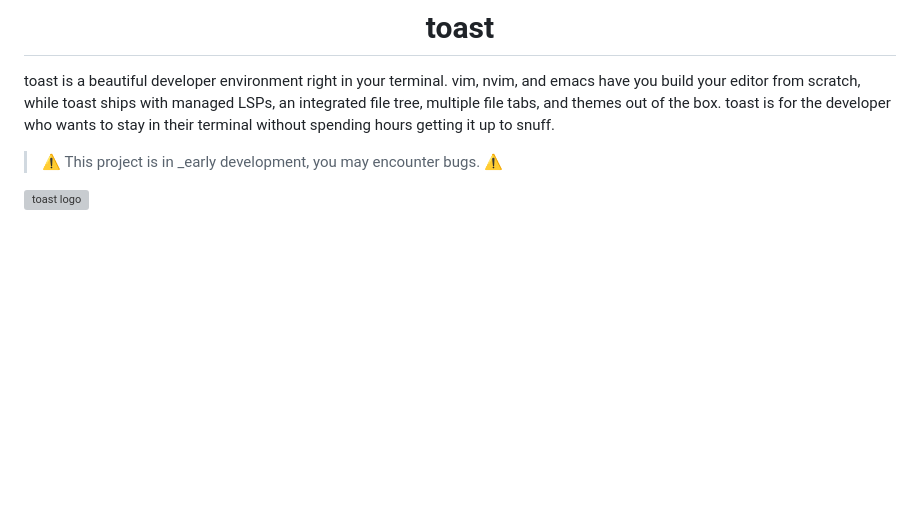
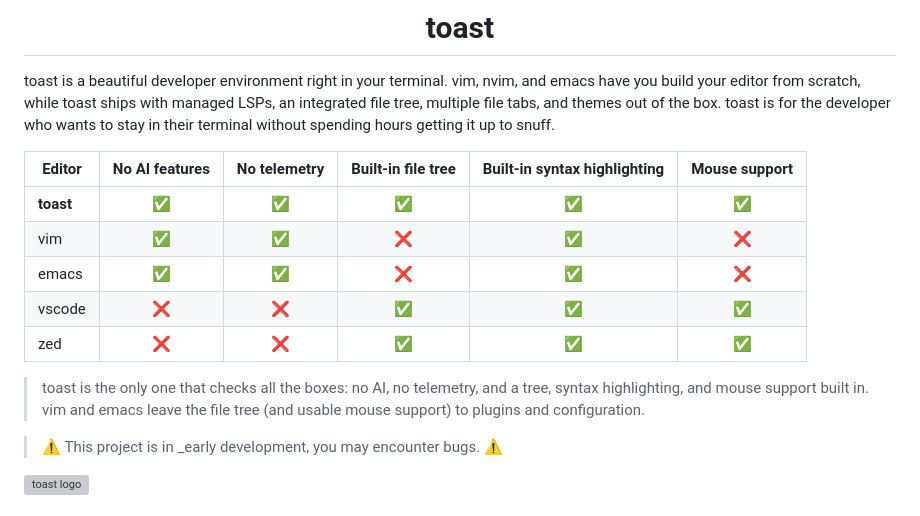
Before and after one commit to paradise-runner/toast, a Markdown page: README.md, the part around the change. Rendered like a GitHub page; blank space fills up the shorter version; grey boxes are pictures that could not be loaded.

Commit message:
editor comparison

```diff
--- a/README.md
+++ b/README.md
@@ -11,6 +11,18 @@
 
 
 toast is a beautiful developer environment right in your terminal. vim, nvim, and emacs have you build your editor from scratch, while toast ships with managed LSPs, an integrated file tree, multiple file tabs, and themes out of the box. toast is for the developer who wants to stay in their terminal without spending hours getting it up to snuff.
+
+| Editor | No AI features | No telemetry | Built-in file tree | Built-in syntax highlighting | Mouse support |
+|--------|:---:|:---:|:---:|:---:|:---:|
+| **toast** | ✅ | ✅ | ✅ | ✅ | ✅ |
+| vim | ✅ | ✅ | ❌ | ✅ | ❌ |
+| emacs | ✅ | ✅ | ❌ | ✅ | ❌ |
+| vscode | ❌ | ❌ | ✅ | ✅ | ✅ |
+| zed | ❌ | ❌ | ✅ | ✅ | ✅ |
+
+> toast is the only one that checks all the boxes: no AI, no telemetry, and a
+tree, syntax highlighting, and mouse support built in. vim and emacs leave the
+file tree (and usable mouse support) to plugins and configuration.
 
 > ⚠️ This project is in _early development, you may encounter bugs. ⚠️
 
```
